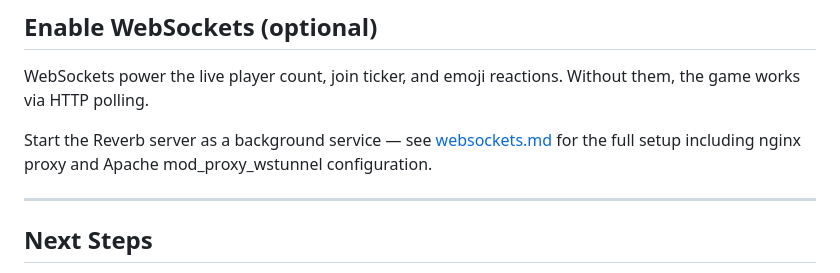
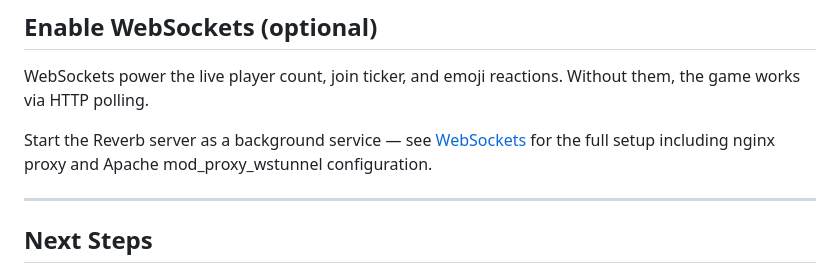
Before and after one commit to hr-224/quizblast, a Markdown page: docs/installation.md, the part around the change. Rendered like a GitHub page.

Commit message:
fix: correct websockets link in docs/installation.md

```diff
--- a/docs/installation.md
+++ b/docs/installation.md
@@ -132,7 +132,7 @@ touch install/.installed
 
 WebSockets power the live player count, join ticker, and emoji reactions. Without them, the game works via HTTP polling.
 
-Start the Reverb server as a background service — see [websockets.md](websockets.md) for the full setup including nginx proxy and Apache mod_proxy_wstunnel configuration.
+Start the Reverb server as a background service — see [WebSockets](websockets.md) for the full setup including nginx proxy and Apache mod_proxy_wstunnel configuration.
 
 ---
 
```
